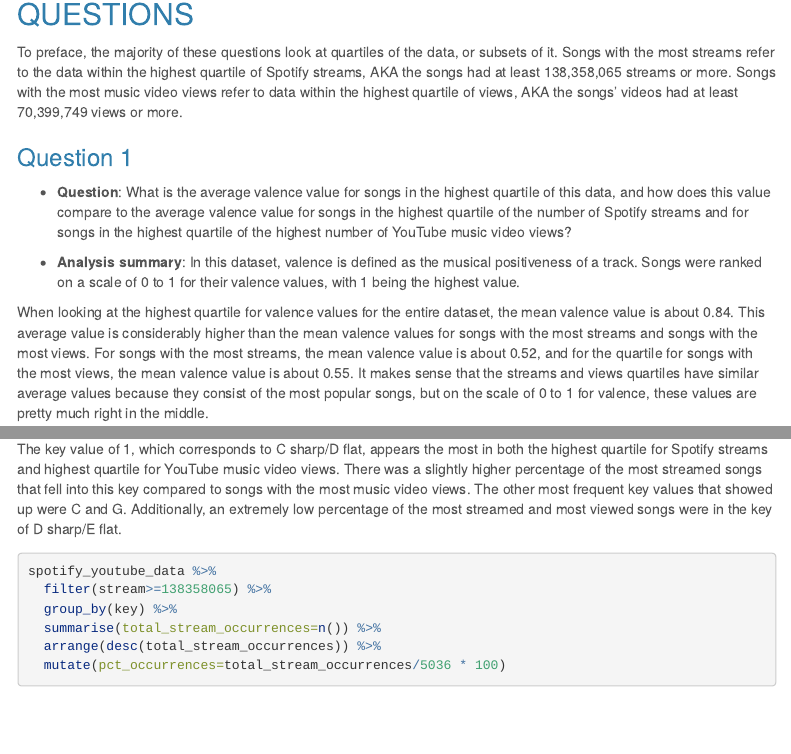
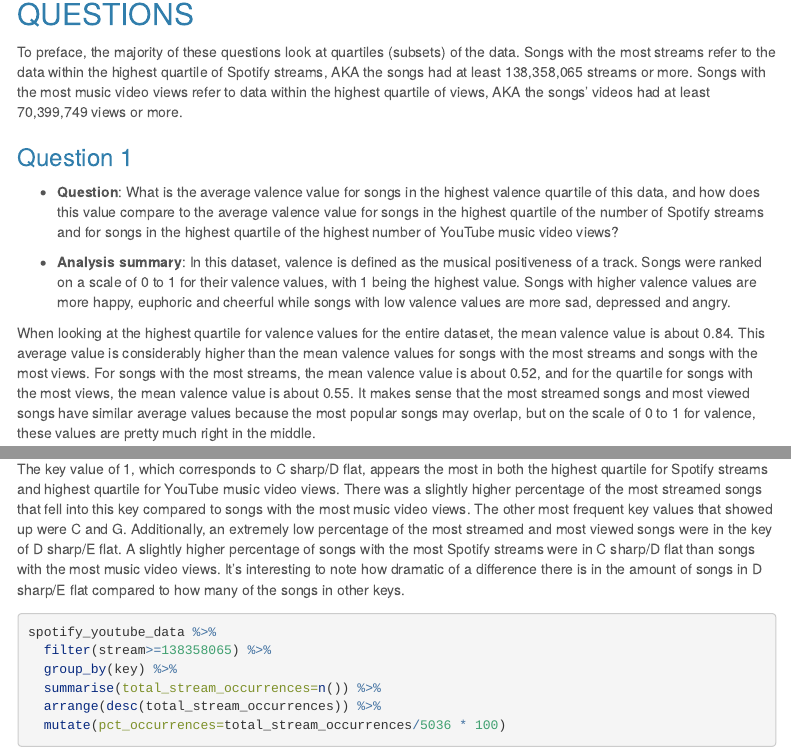
Before and after one commit to gabriellelewis/data_journalism_2023_spring, an R Markdown document (major_assignments/data_analysis/data_analysis_notebook.Rmd): the page in a window 1100 px wide, from 1470 px down, and a second part further down, joined at a grey line. Rendered offline with R 4.5, knitr and Pandoc, with nearby package versions; some code elsewhere in the file could not run offline; menus at the side of the page are left out; column names are cleaned by a stand-in for the janitor package.

Commit message:
finishing data analysis

````diff
--- a/major_assignments/data_analysis/data_analysis_notebook.Rmd
+++ b/major_assignments/data_analysis/data_analysis_notebook.Rmd
@@ -47,15 +47,15 @@
 ```
 ## QUESTIONS
 
-To preface, the majority of these questions look at quartiles of the data, or subsets of it. Songs with the most streams refer to the data within the highest quartile of Spotify streams, AKA the songs had at least 138,358,065 streams or more. Songs with the most music video views refer to data within the highest quartile of views, AKA the songs' videos had at least 70,399,749 views or more.
+To preface, the majority of these questions look at quartiles (subsets) of the data. Songs with the most streams refer to the data within the highest quartile of Spotify streams, AKA the songs had at least 138,358,065 streams or more. Songs with the most music video views refer to data within the highest quartile of views, AKA the songs' videos had at least 70,399,749 views or more.
 
 ### Question 1
 
-* **Question**: What is the average valence value for songs in the highest quartile of this data, and how does this value compare to the average valence value for songs in the highest quartile of the number of Spotify streams and for songs in the highest quartile of the highest number of YouTube music video views?
+* **Question**: What is the average valence value for songs in the highest valence quartile of this data, and how does this value compare to the average valence value for songs in the highest quartile of the number of Spotify streams and for songs in the highest quartile of the highest number of YouTube music video views?
 
-* **Analysis summary**: In this dataset, valence is defined as the musical positiveness of a track. Songs were ranked on a scale of 0 to 1 for their valence values, with 1 being the highest value.
+* **Analysis summary**: In this dataset, valence is defined as the musical positiveness of a track. Songs were ranked on a scale of 0 to 1 for their valence values, with 1 being the highest value. Songs with higher valence values are more happy, euphoric and cheerful while songs with low valence values are more sad, depressed and angry.
 
-When looking at the highest quartile for valence values for the entire dataset, the mean valence value is about 0.84. This average value is considerably higher than the mean valence values for songs with the most streams and songs with the most views. For songs with the most streams, the mean valence value is about 0.52, and for the quartile for songs with the most views, the mean valence value is about 0.55. It makes sense that the streams and views quartiles have similar average values because they consist of the most popular songs, but on the scale of 0 to 1 for valence, these values are pretty much right in the middle.
+When looking at the highest quartile for valence values for the entire dataset, the mean valence value is about 0.84. This average value is considerably higher than the mean valence values for songs with the most streams and songs with the most views. For songs with the most streams, the mean valence value is about 0.52, and for the quartile for songs with the most views, the mean valence value is about 0.55. It makes sense that the most streamed songs and most viewed songs have similar average values because the most popular songs may overlap, but on the scale of 0 to 1 for valence, these values are pretty much right in the middle.
 
 ```{r}
 summary(spotify_youtube_data)
@@ -160,7 +160,7 @@
 
 * **Analysis summary**: Songs were assigned a number corresponding to the key the song was in, which is also known as integer notation. This notation ranges from 0 to 11.
 
-The key value of 1, which corresponds to C sharp/D flat, appears the most in both the highest quartile for Spotify streams and highest quartile for YouTube music video views. There was a slightly higher percentage of the most streamed songs that fell into this key compared to songs with the most music video views. The other most frequent key values that showed up were C and G. Additionally, an extremely low percentage of the most streamed and most viewed songs were in the key of D sharp/E flat.
+The key value of 1, which corresponds to C sharp/D flat, appears the most in both the highest quartile for Spotify streams and highest quartile for YouTube music video views. There was a slightly higher percentage of the most streamed songs that fell into this key compared to songs with the most music video views. The other most frequent key values that showed up were C and G. Additionally, an extremely low percentage of the most streamed and most viewed songs were in the key of D sharp/E flat. A slightly higher percentage of songs with the most Spotify streams were in C sharp/D flat than songs with the most music video views. It's interesting to note how dramatic of a difference there is in the amount of songs in D sharp/E flat compared to how many of the songs in other keys.
 
 ```{r}
 spotify_youtube_data %>%
````
Also changed, not shown: major_assignments/data_analysis/data_analysis_notebook.Rmd (10 more changed lines).
